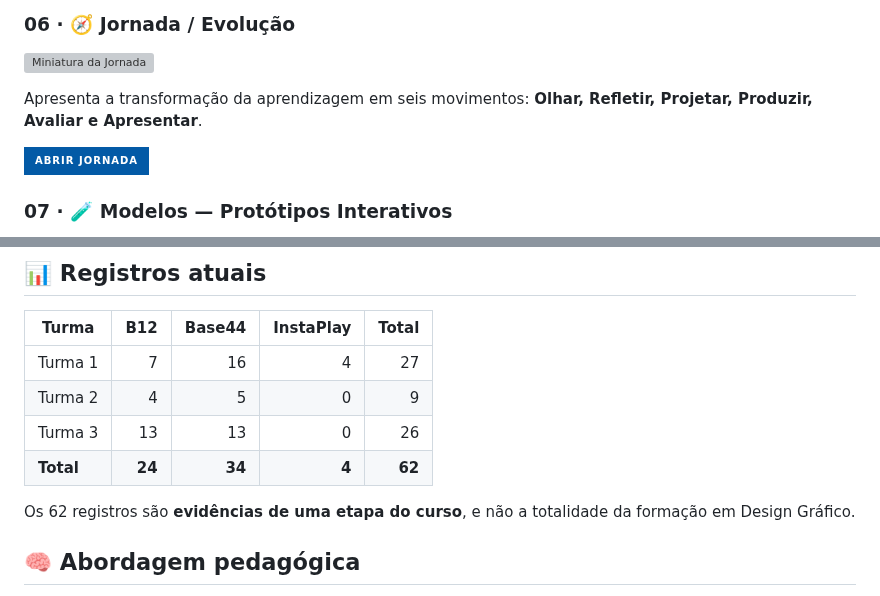
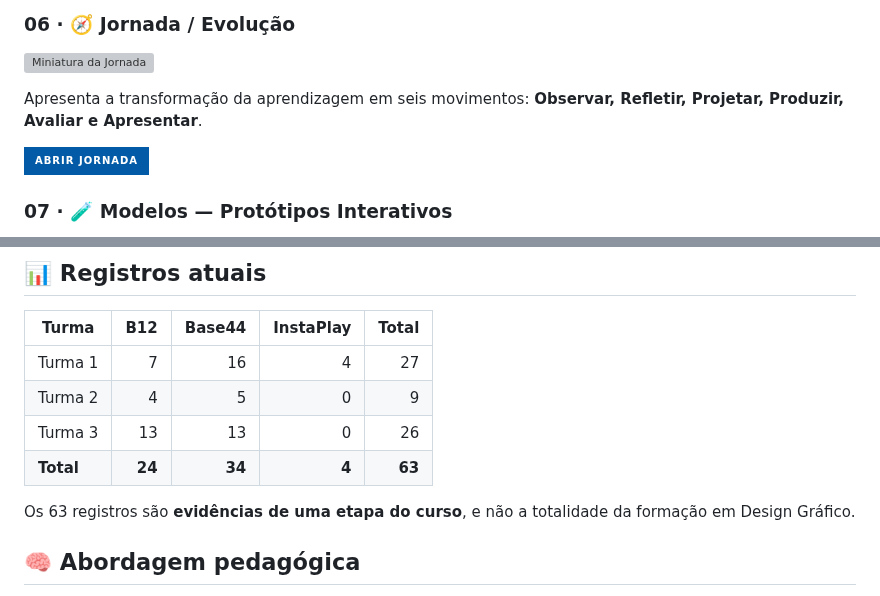
Before and after one commit to sayjinblackbelt/26_Design_Grafico, a Markdown page: README.md, 2 parts joined by grey strips. Drawn GitHub-style; badges without logos; grey boxes are pictures that could not be loaded.

Commit message:
Alinha linguagem do projeto e atualiza portfólio para 63 projetos

```diff
--- a/README.md
+++ b/README.md
@@ -56,7 +56,7 @@ Mostra o que existe antes e depois da tela final: problema, pesquisa, referênci
 
 [![Miniatura da Jornada](docs/assets/readme-jornada.svg)](https://sayjinblackbelt.github.io/26_Design_Grafico/jornada.html)
 
-Apresenta a transformação da aprendizagem em seis movimentos: **Olhar, Refletir, Projetar, Produzir, Avaliar e Apresentar**.
+Apresenta a transformação da aprendizagem em seis movimentos: **Observar, Refletir, Projetar, Produzir, Avaliar e Apresentar**.
 
 [![ABRIR JORNADA](https://img.shields.io/badge/ABRIR%20JORNADA-035aa6?style=for-the-badge&logo=googlechrome&logoColor=white)](https://sayjinblackbelt.github.io/26_Design_Grafico/jornada.html)
 
@@ -233,9 +233,9 @@ Ampliação para sistemas interativos com regras, objetivos, mecânicas, feedbac
 | Turma 1 | 7 | 16 | 4 | 27 |
 | Turma 2 | 4 | 5 | 0 | 9 |
 | Turma 3 | 13 | 13 | 0 | 26 |
-| **Total** | **24** | **34** | **4** | **62** |
+| **Total** | **24** | **34** | **4** | **63** |
 
-Os 62 registros são **evidências de uma etapa do curso**, e não a totalidade da formação em Design Gráfico.
+Os 63 registros são **evidências de uma etapa do curso**, e não a totalidade da formação em Design Gráfico.
 
 ## 🧠 Abordagem pedagógica
 
```
